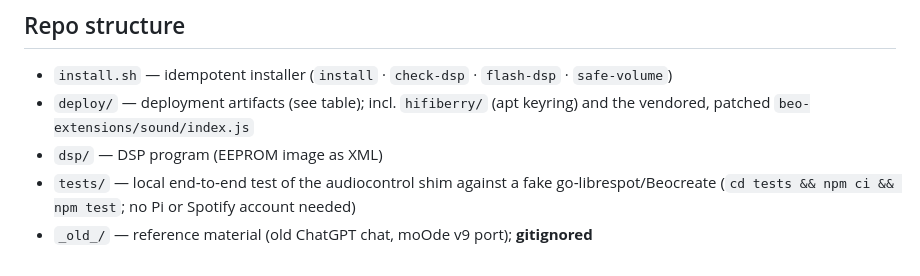
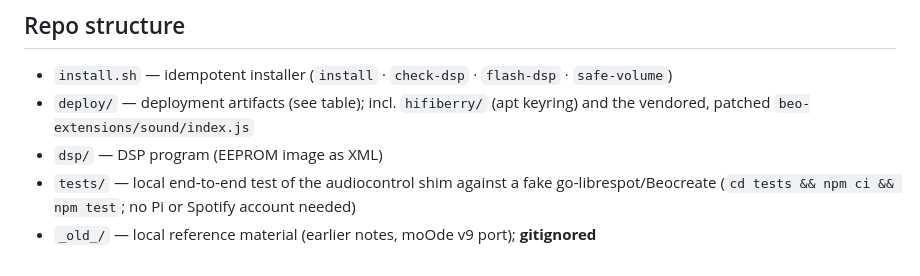
Before and after one commit to PSi86/BeoSuiteLite, a Markdown page: README.md, the part around the change. Drawn GitHub-style.

Commit message:
README: describe the local _old_/ folder neutrally

```diff
--- a/README.md
+++ b/README.md
@@ -190,4 +190,4 @@ Pi (Raspberry Pi OS Lite): reachable on the local network by its hostname or DHC
 - `deploy/` — deployment artifacts (see table); incl. `hifiberry/` (apt keyring) and the vendored, patched `beo-extensions/sound/index.js`
 - `dsp/` — DSP program (EEPROM image as XML)
 - `tests/` — local end‑to‑end test of the audiocontrol shim against a fake go‑librespot/Beocreate (`cd tests && npm ci && npm test`; no Pi or Spotify account needed)
-- `_old_/` — reference material (old ChatGPT chat, moOde v9 port); **gitignored**
+- `_old_/` — local reference material (earlier notes, moOde v9 port); **gitignored**
```
